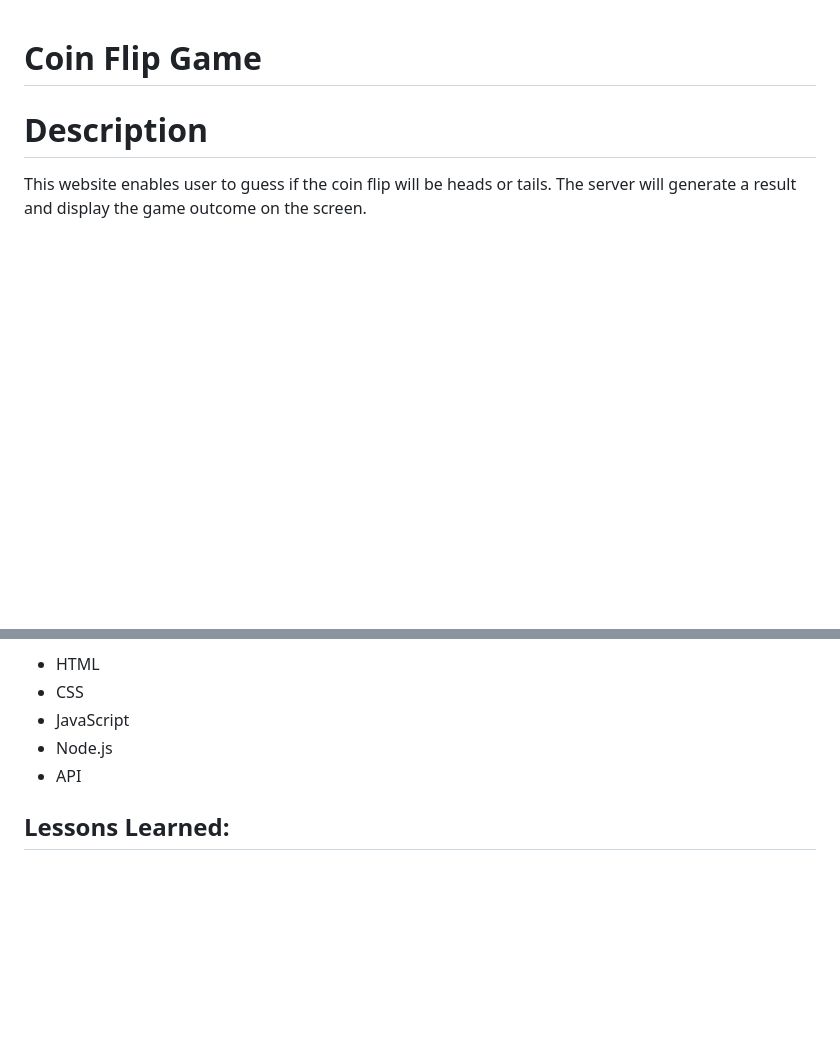
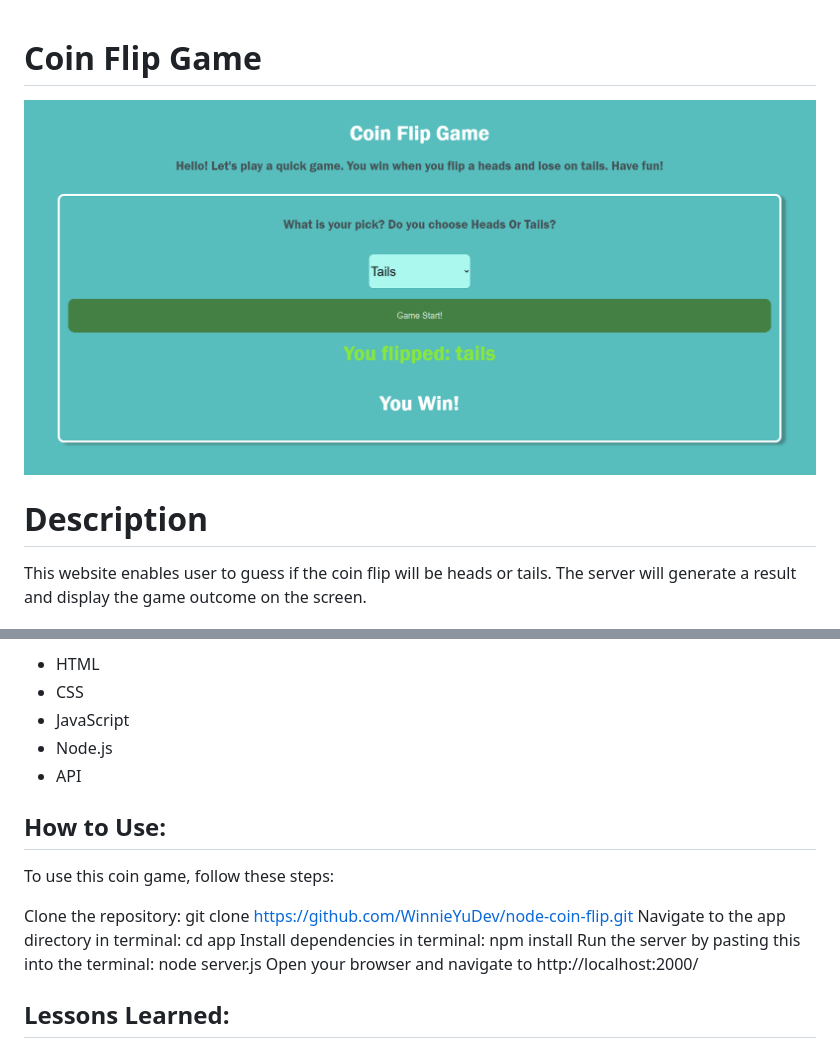
Before and after one commit to Resilient-Labs/node-coin-flip-bootcamp, a Markdown page: README.md, 2 parts joined by grey strips. GitHub-like rendering; pictures changed too: image.png (added); blank space fills up the shorter version.

```diff
--- a/README.md
+++ b/README.md
@@ -1,5 +1,5 @@
 # Coin Flip Game
-
+![alt text](image.png)
 
 # Description
 This website enables user to guess if the coin flip will be heads or tails. The server will generate a result and display the game outcome on the screen.
@@ -12,6 +12,15 @@ Tech used:
 - Node.js
 - API
 
+## How to Use:
+To use this coin game, follow these steps:
+
+Clone the repository: git clone https://github.com/WinnieYuDev/node-coin-flip.git
+Navigate to the app directory in terminal: cd app
+Install dependencies in terminal: npm install
+Run the server by pasting this into the terminal: node server.js
+Open your browser and navigate to http://localhost:2000/
+
 ## Lessons Learned:
 - Creatomg my own API through vs code
 - Using a server to generate a response
```
